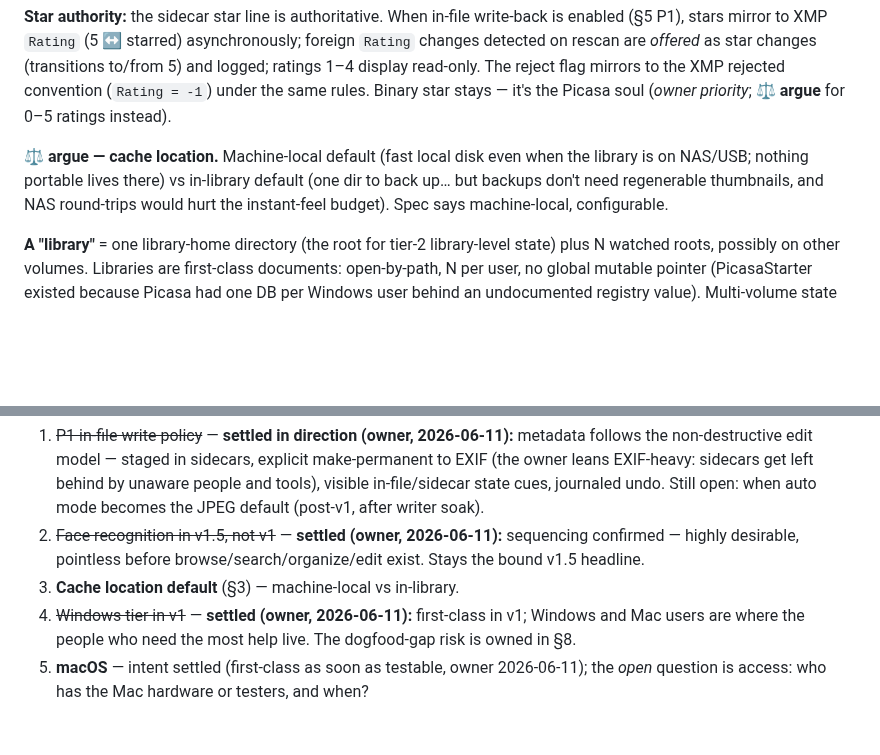
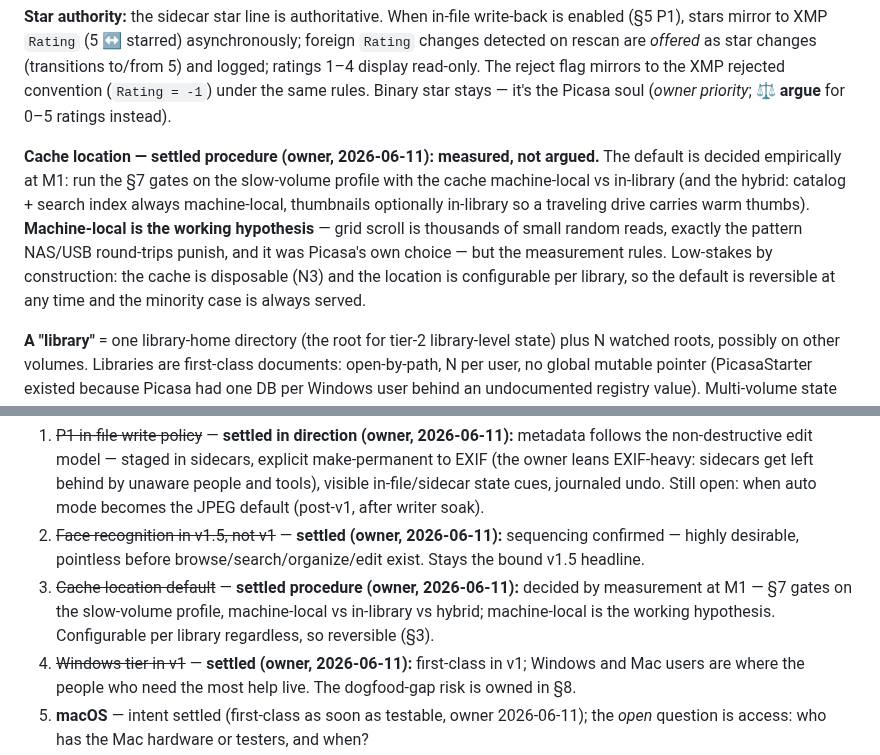
Before and after one commit to maphew/fauxcasa, a Markdown page: docs/product-spec.md, 2 parts joined by grey strips. Drawn GitHub-style; blank space fills up the shorter version.

Commit message:
Spec: cache location settled as a measured decision
Owner ruling: the default is decided by performance metrics, not
argument. Procedure recorded: at M1, run the section-7 gates on the
slow-volume profile with cache machine-local vs in-library vs hybrid
(catalog/search always local, thumbnails optionally in-library).
Machine-local is the working hypothesis; the measurement rules.
Low-stakes by construction: the cache is disposable (N3) and per-library
configurable, so the default is reversible anytime.

Agenda: 6 of 15 items settled.

Co-Authored-By: Claude Fable 5 <noreply@anthropic.com>

```diff
--- a/docs/product-spec.md
+++ b/docs/product-spec.md
@@ -290,11 +290,16 @@ read-only. The reject flag mirrors to the XMP rejected convention
 (`Rating = -1`) under the same rules. Binary star stays — it's the Picasa
 soul (*owner priority*; **⚖ argue** for 0–5 ratings instead).
 
-**⚖ argue — cache location.** Machine-local default (fast local disk even when
-the library is on NAS/USB; nothing portable lives there) vs in-library default
-(one dir to back up… but backups don't need regenerable thumbnails, and NAS
-round-trips would hurt the instant-feel budget). Spec says machine-local,
-configurable.
+**Cache location — settled procedure (owner, 2026-06-11): measured, not
+argued.** The default is decided empirically at M1: run the §7 gates on the
+slow-volume profile with the cache machine-local vs in-library (and the
+hybrid: catalog + search index always machine-local, thumbnails optionally
+in-library so a traveling drive carries warm thumbs). **Machine-local is the
+working hypothesis** — grid scroll is thousands of small random reads,
+exactly the pattern NAS/USB round-trips punish, and it was Picasa's own
+choice — but the measurement rules. Low-stakes by construction: the cache is
+disposable (N3) and the location is configurable per library, so the default
+is reversible at any time and the minority case is always served.
 
 **A "library"** = one library-home directory (the root for tier-2 library-level
 state) plus N watched roots, possibly on other volumes. Libraries are
@@ -844,7 +849,10 @@ items. Argue here, then edit the spec.
 2. ~~Face recognition in v1.5, not v1~~ — **settled (owner, 2026-06-11):**
    sequencing confirmed — highly desirable, pointless before
    browse/search/organize/edit exist. Stays the bound v1.5 headline.
-3. **Cache location default** (§3) — machine-local vs in-library.
+3. ~~Cache location default~~ — **settled procedure (owner, 2026-06-11):**
+   decided by measurement at M1 — §7 gates on the slow-volume profile,
+   machine-local vs in-library vs hybrid; machine-local is the working
+   hypothesis. Configurable per library regardless, so reversible (§3).
 4. ~~Windows tier in v1~~ — **settled (owner, 2026-06-11):** first-class in
    v1; Windows and Mac users are where the people who need the most help
    live. The dogfood-gap risk is owned in §8.
```
